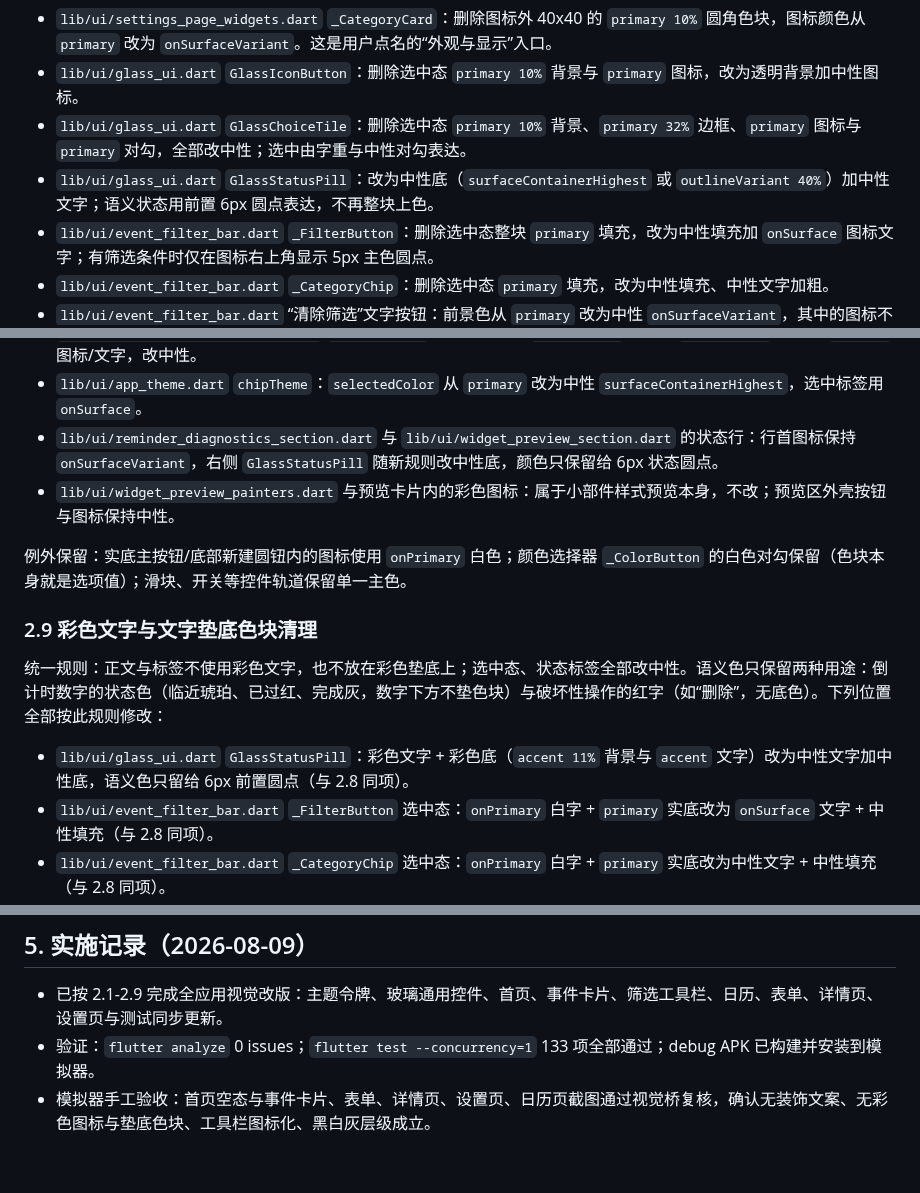
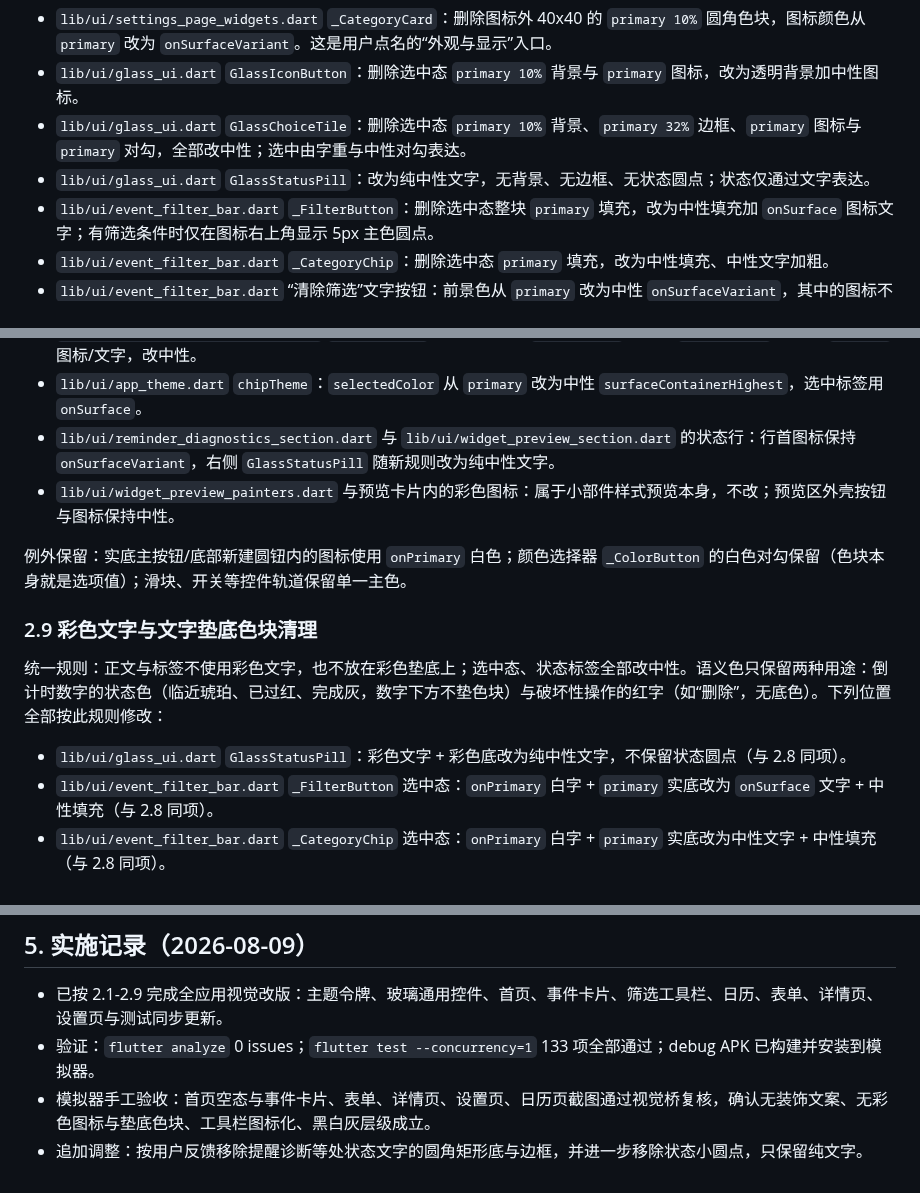
Before and after one commit to jiuxina/ying, a Markdown page: docs/ui-visual-redesign-plan.md, 3 parts joined by grey strips. GitHub-like rendering.

Commit message:
docs: 记录状态文字去圆角与圆点调整

```diff
--- a/docs/ui-visual-redesign-plan.md
+++ b/docs/ui-visual-redesign-plan.md
@@ -100,7 +100,7 @@
 - `lib/ui/settings_page_widgets.dart` `_CategoryCard`：删除图标外 40x40 的 `primary 10%` 圆角色块，图标颜色从 `primary` 改为 `onSurfaceVariant`。这是用户点名的“外观与显示”入口。
 - `lib/ui/glass_ui.dart` `GlassIconButton`：删除选中态 `primary 10%` 背景与 `primary` 图标，改为透明背景加中性图标。
 - `lib/ui/glass_ui.dart` `GlassChoiceTile`：删除选中态 `primary 10%` 背景、`primary 32%` 边框、`primary` 图标与 `primary` 对勾，全部改中性；选中由字重与中性对勾表达。
-- `lib/ui/glass_ui.dart` `GlassStatusPill`：改为中性底（`surfaceContainerHighest` 或 `outlineVariant 40%`）加中性文字；语义状态用前置 6px 圆点表达，不再整块上色。
+- `lib/ui/glass_ui.dart` `GlassStatusPill`：改为纯中性文字，无背景、无边框、无状态圆点；状态仅通过文字表达。
 - `lib/ui/event_filter_bar.dart` `_FilterButton`：删除选中态整块 `primary` 填充，改为中性填充加 `onSurface` 图标文字；有筛选条件时仅在图标右上角显示 5px 主色圆点。
 - `lib/ui/event_filter_bar.dart` `_CategoryChip`：删除选中态 `primary` 填充，改为中性填充、中性文字加粗。
 - `lib/ui/event_filter_bar.dart` “清除筛选”文字按钮：前景色从 `primary` 改为中性 `onSurfaceVariant`，其中的图标不再用品牌色。
@@ -116,7 +116,7 @@
 - `lib/ui/event_card.dart` 卡片菜单 `_CardActionRow`：删除图标从 `error` 改为 `onSurfaceVariant`，红色只保留给“删除”文字。
 - `lib/ui/settings_page_widgets.dart` `_StyleOption`：删除选中态 `primary 10%` 背景、`primary 38%` 边框与 `primary` 图标/文字，改中性。
 - `lib/ui/app_theme.dart` `chipTheme`：`selectedColor` 从 `primary` 改为中性 `surfaceContainerHighest`，选中标签用 `onSurface`。
-- `lib/ui/reminder_diagnostics_section.dart` 与 `lib/ui/widget_preview_section.dart` 的状态行：行首图标保持 `onSurfaceVariant`，右侧 `GlassStatusPill` 随新规则改中性底，颜色只保留给 6px 状态圆点。
+- `lib/ui/reminder_diagnostics_section.dart` 与 `lib/ui/widget_preview_section.dart` 的状态行：行首图标保持 `onSurfaceVariant`，右侧 `GlassStatusPill` 随新规则改为纯中性文字。
 - `lib/ui/widget_preview_painters.dart` 与预览卡片内的彩色图标：属于小部件样式预览本身，不改；预览区外壳按钮与图标保持中性。
 
 例外保留：实底主按钮/底部新建圆钮内的图标使用 `onPrimary` 白色；颜色选择器 `_ColorButton` 的白色对勾保留（色块本身就是选项值）；滑块、开关等控件轨道保留单一主色。
@@ -125,7 +125,7 @@
 
 统一规则：正文与标签不使用彩色文字，也不放在彩色垫底上；选中态、状态标签全部改中性。语义色只保留两种用途：倒计时数字的状态色（临近琥珀、已过红、完成灰，数字下方不垫色块）与破坏性操作的红字（如“删除”，无底色）。下列位置全部按此规则修改：
 
-- `lib/ui/glass_ui.dart` `GlassStatusPill`：彩色文字 + 彩色底（`accent 11%` 背景与 `accent` 文字）改为中性文字加中性底，语义色只留给 6px 前置圆点（与 2.8 同项）。
+- `lib/ui/glass_ui.dart` `GlassStatusPill`：彩色文字 + 彩色底改为纯中性文字，不保留状态圆点（与 2.8 同项）。
 - `lib/ui/event_filter_bar.dart` `_FilterButton` 选中态：`onPrimary` 白字 + `primary` 实底改为 `onSurface` 文字 + 中性填充（与 2.8 同项）。
 - `lib/ui/event_filter_bar.dart` `_CategoryChip` 选中态：`onPrimary` 白字 + `primary` 实底改为中性文字 + 中性填充（与 2.8 同项）。
 - `lib/ui/calendar_page.dart` `_ModeButton` 选中态：`onPrimary` 白字 + `primary` 实底改为中性文字 + 中性填充（与 2.8 同项）。
@@ -167,3 +167,4 @@
 - 已按 2.1-2.9 完成全应用视觉改版：主题令牌、玻璃通用控件、首页、事件卡片、筛选工具栏、日历、表单、详情页、设置页与测试同步更新。
 - 验证：`flutter analyze` 0 issues；`flutter test --concurrency=1` 133 项全部通过；debug APK 已构建并安装到模拟器。
 - 模拟器手工验收：首页空态与事件卡片、表单、详情页、设置页、日历页截图通过视觉桥复核，确认无装饰文案、无彩色图标与垫底色块、工具栏图标化、黑白灰层级成立。
+- 追加调整：按用户反馈移除提醒诊断等处状态文字的圆角矩形底与边框，并进一步移除状态小圆点，只保留纯文字。
```
